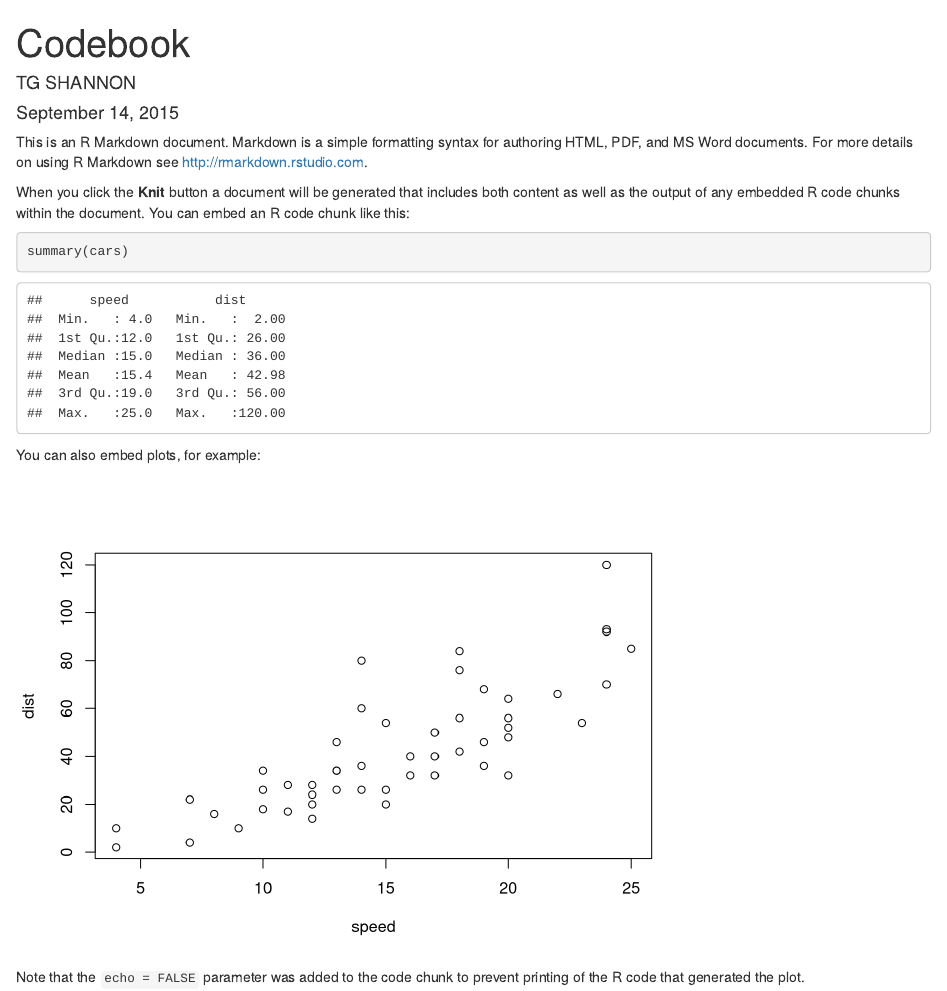
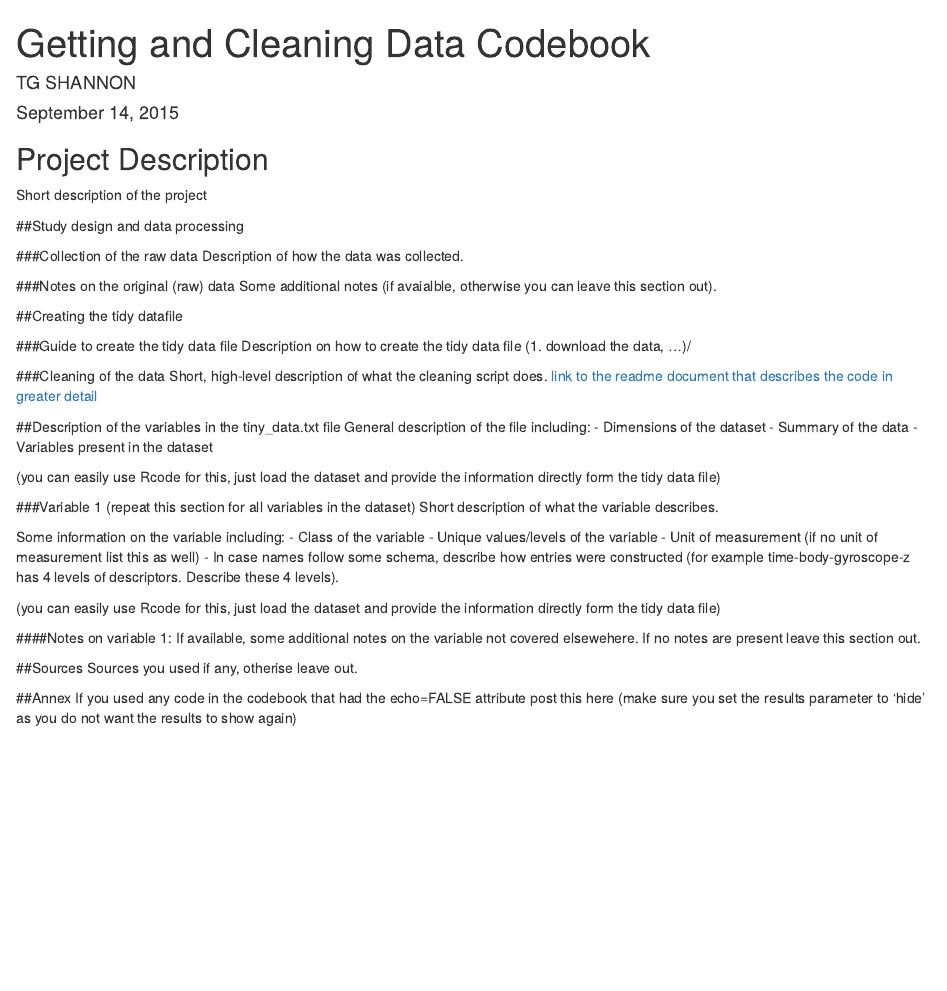
Before and after one commit to tgshannon/datasciencecoursera, an R Markdown document (R/Codebook.Rmd): the page in a window 1100 px wide, from its top. Rendered offline with R 4.5, knitr and Pandoc, with nearby package versions.

Commit message:
Copy template code for codebook.

````diff
--- a/R/Codebook.Rmd
+++ b/R/Codebook.Rmd
@@ -1,5 +1,5 @@
 ---
-title: "Codebook"
+title: "Getting and Cleaning Data Codebook"
 author: "TG SHANNON"
 date: "September 14, 2015"
 output:
@@ -7,18 +7,49 @@ output:
     keep_md: yes
 ---
 
-This is an R Markdown document. Markdown is a simple formatting syntax for authoring HTML, PDF, and MS Word documents. For more details on using R Markdown see <http://rmarkdown.rstudio.com>.
+## Project Description
+Short description of the project
 
-When you click the **Knit** button a document will be generated that includes both content as well as the output of any embedded R code chunks within the document. You can embed an R code chunk like this:
+##Study design and data processing
 
-```{r}
-summary(cars)
-```
+###Collection of the raw data
+Description of how the data was collected.
 
-You can also embed plots, for example:
+###Notes on the original (raw) data
+Some additional notes (if avaialble, otherwise you can leave this section out).
 
-```{r, echo=FALSE}
-plot(cars)
-```
+##Creating the tidy datafile
 
-Note that the `echo = FALSE` parameter was added to the code chunk to prevent printing of the R code that generated the plot.
+###Guide to create the tidy data file
+Description on how to create the tidy data file (1. download the data, ...)/
+
+###Cleaning of the data
+Short, high-level description of what the cleaning script does. [link to the readme document that describes the code in greater detail]()
+
+##Description of the variables in the tiny_data.txt file
+General description of the file including:
+ - Dimensions of the dataset
+ - Summary of the data
+ - Variables present in the dataset
+
+(you can easily use Rcode for this, just load the dataset and provide the information directly form the tidy data file)
+
+###Variable 1 (repeat this section for all variables in the dataset)
+Short description of what the variable describes.
+
+Some information on the variable including:
+ - Class of the variable
+ - Unique values/levels of the variable
+ - Unit of measurement (if no unit of measurement list this as well)
+ - In case names follow some schema, describe how entries were constructed (for example time-body-gyroscope-z has 4 levels of descriptors. Describe these 4 levels).
+
+(you can easily use Rcode for this, just load the dataset and provide the information directly form the tidy data file)
+
+####Notes on variable 1:
+If available, some additional notes on the variable not covered elsewehere. If no notes are present leave this section out.
+
+##Sources
+Sources you used if any, otherise leave out.
+
+##Annex
+If you used any code in the codebook that had the echo=FALSE attribute post this here (make sure you set the results parameter to 'hide' as you do not want the results to show again)
````
